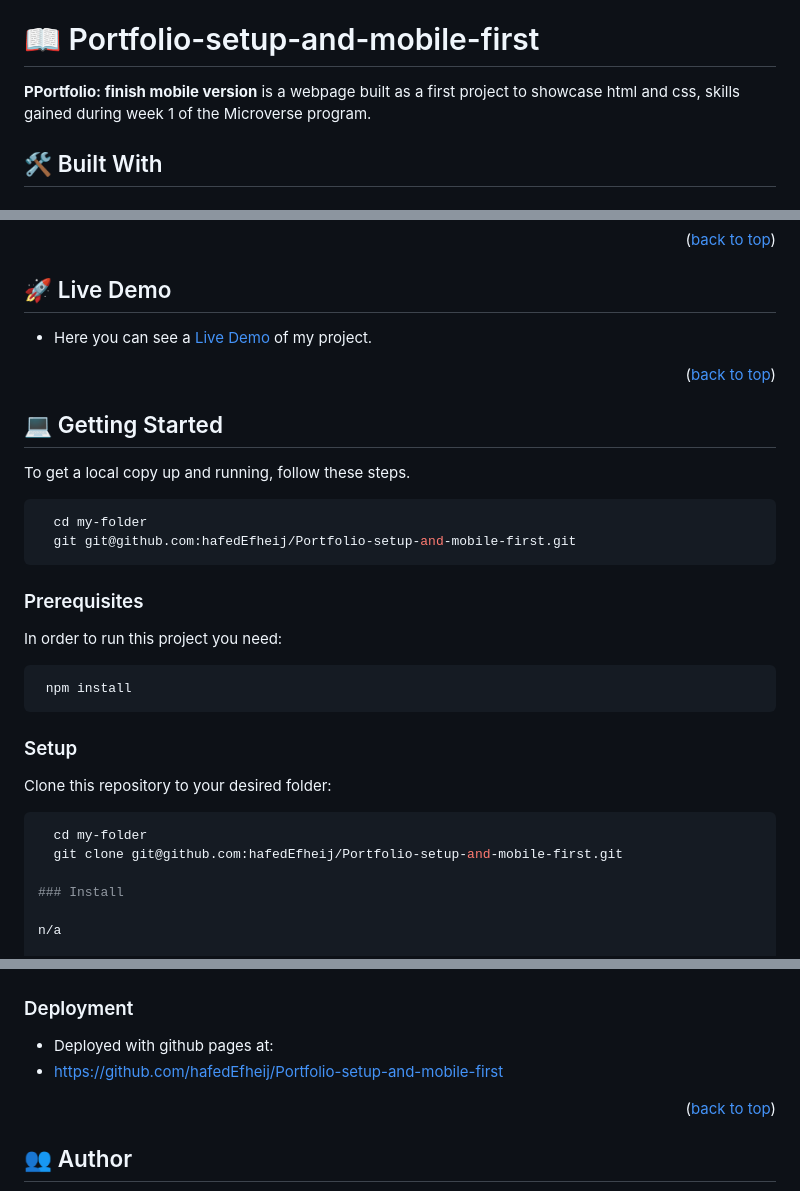
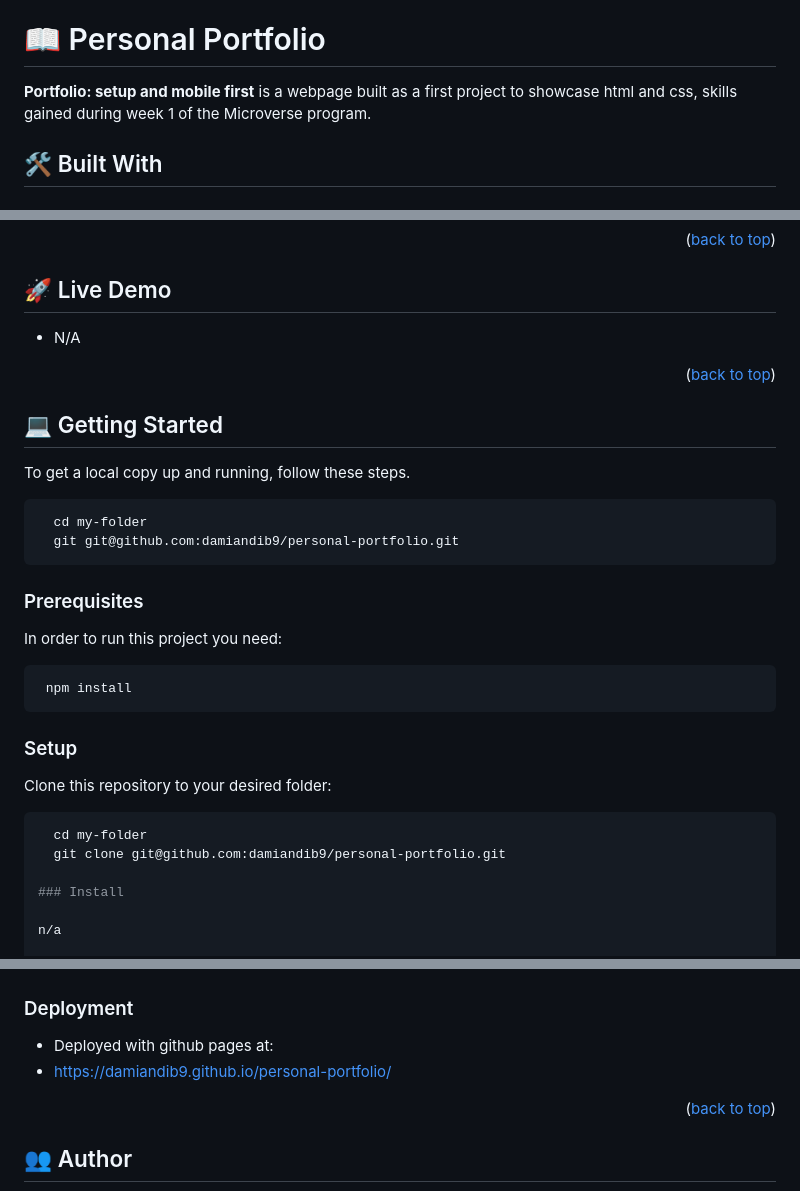
Before and after one commit to hafedEfheij/Portfolio-setup-and-mobile-first, a Markdown page: README.md, 3 parts joined by grey strips. Drawn GitHub-style.

````diff
--- a/README.md
+++ b/README.md
@@ -37,9 +33,9 @@ To see live demo [Click Here](https://hafedefheij.github.io/Portfolio-setup-and-
 
 <!-- PROJECT DESCRIPTION -->
 
-# 📖 Portfolio-setup-and-mobile-first <a name="about-project"></a>
+# 📖 Personal Portfolio <a name="about-project"></a>
 
-**PPortfolio: finish mobile version** is a webpage built as a first project to showcase html and css,  skills gained during week 1 of the Microverse program.
+**Portfolio: setup and mobile first** is a webpage built as a first project to showcase html and css,  skills gained during week 1 of the Microverse program.
 
 ## 🛠 Built With <a name="built-with"></a>
 
@@ -63,7 +59,7 @@ To see live demo [Click Here](https://hafedefheij.github.io/Portfolio-setup-and-
 
 ## 🚀 Live Demo <a name="live-demo"></a>
 
-- Here you can see a  [Live Demo]( https://hafedefheij.github.io/Portfolio-setup-and-mobile-first/) of my project.
+- N/A
 
 <p align="right">(<a href="#readme-top">back to top</a>)</p>
 <!-- GETTING STARTED -->
@@ -74,7 +70,7 @@ To get a local copy up and running, follow these steps.
 
 ```sh
   cd my-folder
-  git git@github.com:hafedEfheij/Portfolio-setup-and-mobile-first.git
+  git git@github.com:damiandib9/personal-portfolio.git
 ```
 
 ### Prerequisites
@@ -91,7 +87,7 @@ Clone this repository to your desired folder:
 
 ```sh
   cd my-folder
-  git clone git@github.com:hafedEfheij/Portfolio-setup-and-mobile-first.git
+  git clone git@github.com:damiandib9/personal-portfolio.git
 
 ### Install
 
@@ -124,7 +120,7 @@ To run tests, run the following command:
 ### Deployment
 
 - Deployed with github pages at:
-- https://github.com/hafedEfheij/Portfolio-setup-and-mobile-first
+- https://damiandib9.github.io/personal-portfolio/
 
 <p align="right">(<a href="#readme-top">back to top</a>)</p>
 
````
Also changed, not shown: other parts of README.md (+13 -48 lines).
